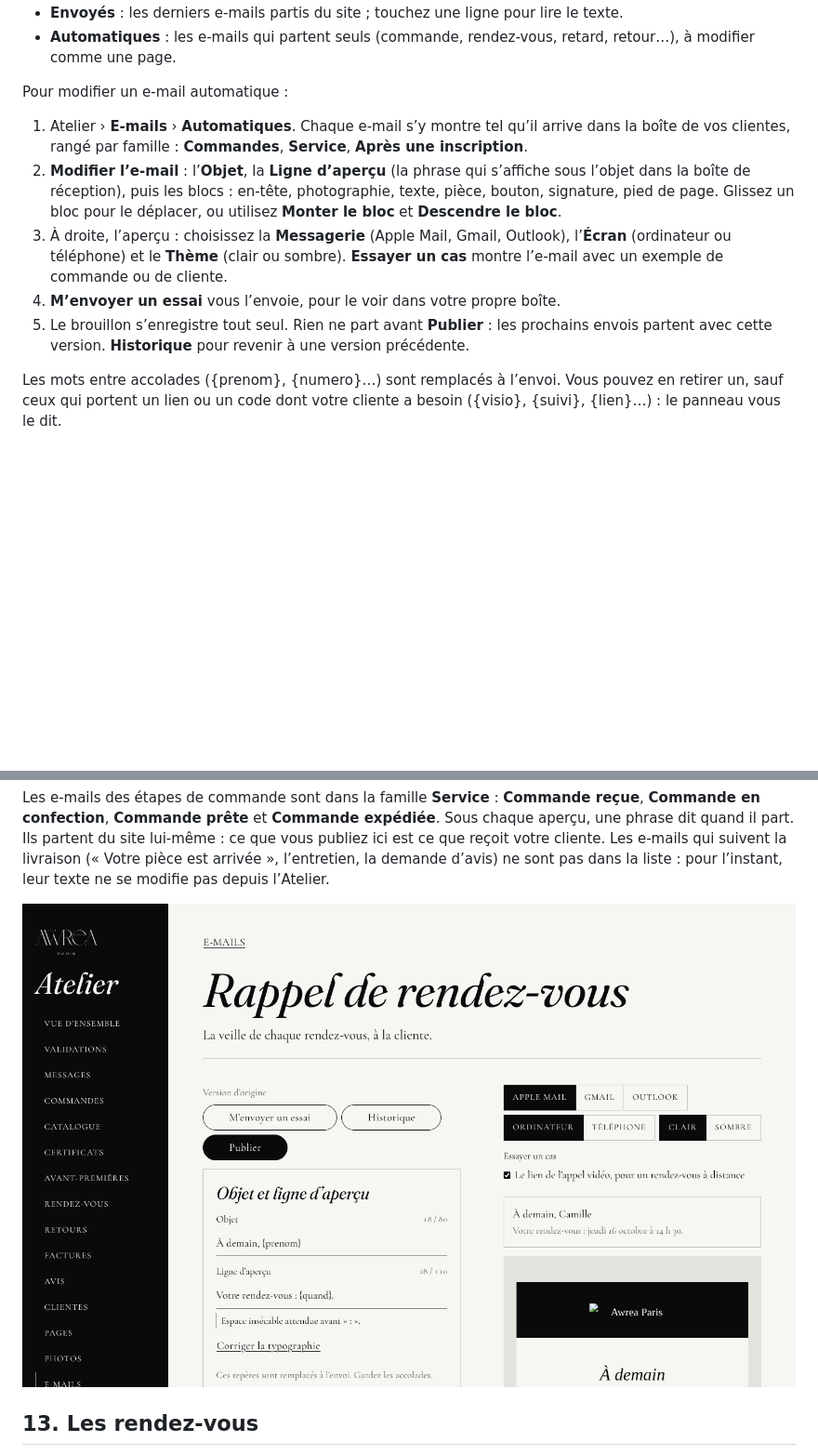
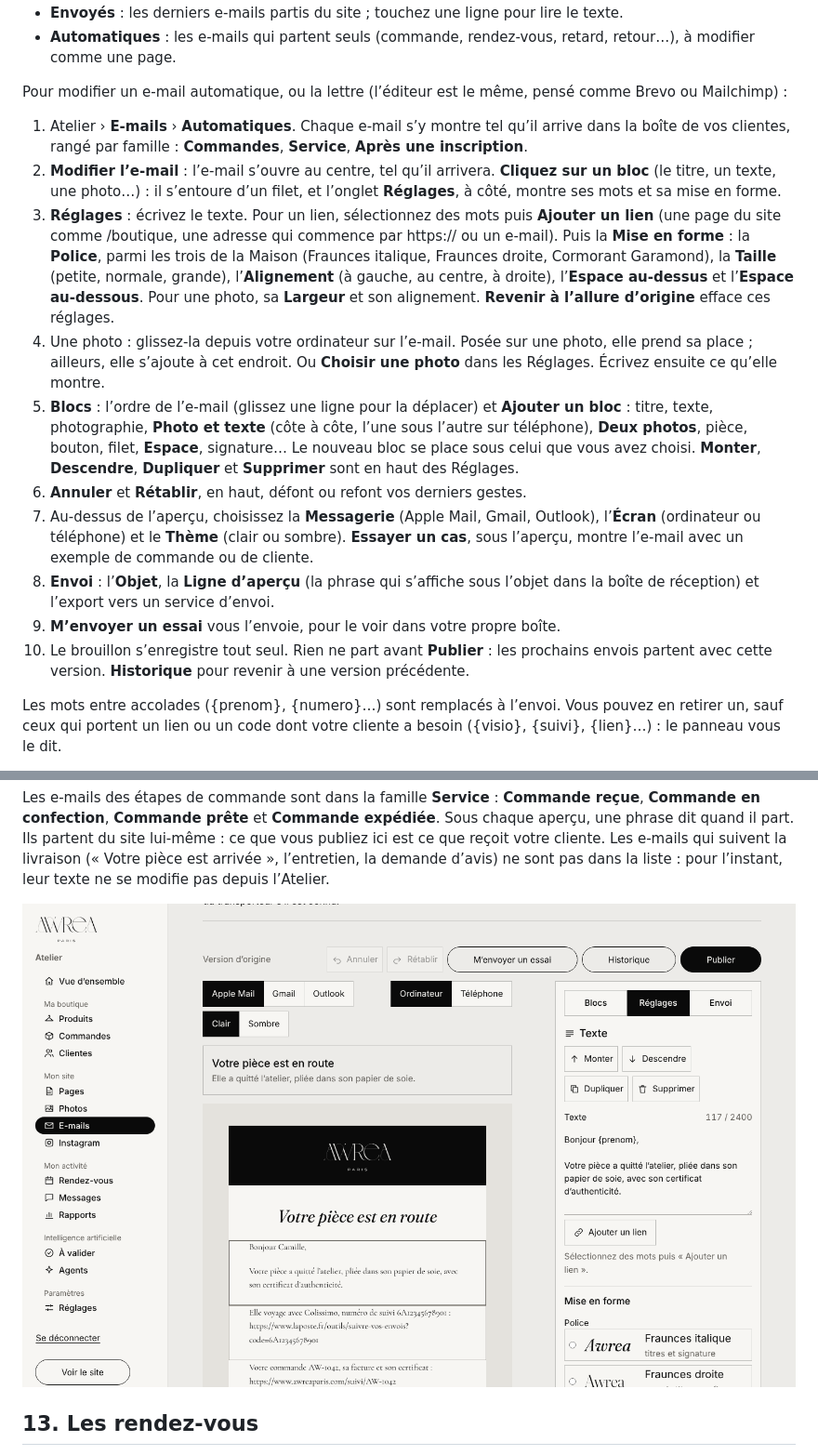
Before and after one commit to Jaurysmgrt/awrea-paris, a Markdown page: GUIDE-CREATRICE.md, 2 parts joined by grey strips. Shown at 93% size. GitHub-like rendering; pictures changed too: docs/guide/12-e-mails.png; blank space fills up the shorter version.

```diff
--- a/GUIDE-CREATRICE.md
+++ b/GUIDE-CREATRICE.md
@@ -564,20 +564,37 @@ Atelier › **E-mails** a quatre onglets.
 - **Automatiques** : les e-mails qui partent seuls (commande, rendez-vous, retard, retour…), à
   modifier comme une page.
 
-Pour modifier un e-mail automatique :
+Pour modifier un e-mail automatique, ou la lettre (l’éditeur est le même, pensé comme Brevo ou
+Mailchimp) :
 
 1. Atelier › **E-mails** › **Automatiques**. Chaque e-mail s’y montre tel qu’il arrive dans la boîte
    de vos clientes, rangé par famille : **Commandes**, **Service**, **Après une inscription**.
-2. **Modifier l’e-mail** : l’**Objet**, la **Ligne d’aperçu** (la phrase qui s’affiche sous l’objet
-   dans la boîte de réception), puis les blocs : en-tête, photographie, texte, pièce, bouton,
-   signature, pied de page. Glissez un bloc pour le déplacer, ou utilisez **Monter le bloc** et
-   **Descendre le bloc**.
-3. À droite, l’aperçu : choisissez la **Messagerie** (Apple Mail, Gmail, Outlook), l’**Écran**
-   (ordinateur ou téléphone) et le **Thème** (clair ou sombre). **Essayer un cas** montre l’e-mail
-   avec un exemple de commande ou de cliente.
-4. **M’envoyer un essai** vous l’envoie, pour le voir dans votre propre boîte.
-5. Le brouillon s’enregistre tout seul. Rien ne part avant **Publier** : les prochains envois partent
-   avec cette version. **Historique** pour revenir à une version précédente.
+2. **Modifier l’e-mail** : l’e-mail s’ouvre au centre, tel qu’il arrivera. **Cliquez sur un bloc**
+   (le titre, un texte, une photo…) : il s’entoure d’un filet, et l’onglet **Réglages**, à côté,
+   montre ses mots et sa mise en forme.
+3. **Réglages** : écrivez le texte. Pour un lien, sélectionnez des mots puis **Ajouter un lien**
+   (une page du site comme /boutique, une adresse qui commence par https:// ou un e-mail). Puis la
+   **Mise en forme** : la **Police**, parmi les trois de la Maison (Fraunces italique, Fraunces
+   droite, Cormorant Garamond), la **Taille** (petite, normale, grande), l’**Alignement** (à gauche,
+   au centre, à droite), l’**Espace au-dessus** et l’**Espace au-dessous**. Pour une photo, sa
+   **Largeur** et son alignement. **Revenir à l’allure d’origine** efface ces réglages.
+4. Une photo : glissez-la depuis votre ordinateur sur l’e-mail. Posée sur une photo, elle prend sa
+   place ; ailleurs, elle s’ajoute à cet endroit. Ou **Choisir une photo** dans les Réglages.
+   Écrivez ensuite ce qu’elle montre.
+5. **Blocs** : l’ordre de l’e-mail (glissez une ligne pour la déplacer) et **Ajouter un bloc** :
+   titre, texte, photographie, **Photo et texte** (côte à côte, l’une sous l’autre sur téléphone),
+   **Deux photos**, pièce, bouton, filet, **Espace**, signature… Le nouveau bloc se place sous celui
+   que vous avez choisi. **Monter**, **Descendre**, **Dupliquer** et **Supprimer** sont en haut des
+   Réglages.
+6. **Annuler** et **Rétablir**, en haut, défont ou refont vos derniers gestes.
+7. Au-dessus de l’aperçu, choisissez la **Messagerie** (Apple Mail, Gmail, Outlook), l’**Écran**
+   (ordinateur ou téléphone) et le **Thème** (clair ou sombre). **Essayer un cas**, sous l’aperçu,
+   montre l’e-mail avec un exemple de commande ou de cliente.
+8. **Envoi** : l’**Objet**, la **Ligne d’aperçu** (la phrase qui s’affiche sous l’objet dans la
+   boîte de réception) et l’export vers un service d’envoi.
+9. **M’envoyer un essai** vous l’envoie, pour le voir dans votre propre boîte.
+10. Le brouillon s’enregistre tout seul. Rien ne part avant **Publier** : les prochains envois
+    partent avec cette version. **Historique** pour revenir à une version précédente.
 
 Les mots entre accolades ({prenom}, {numero}…) sont remplacés à l’envoi. Vous pouvez en retirer un, sauf
 ceux qui portent un lien ou un code dont votre cliente a besoin ({visio}, {suivi}, {lien}…) : le
```
Also changed, not shown: JOURNAL.md (+28 -0 lines), 7 other files.
